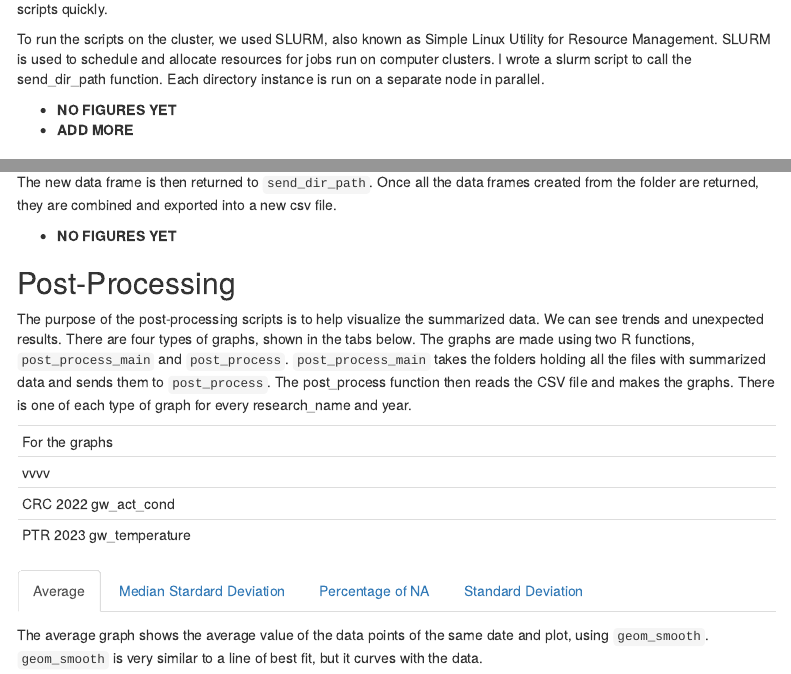
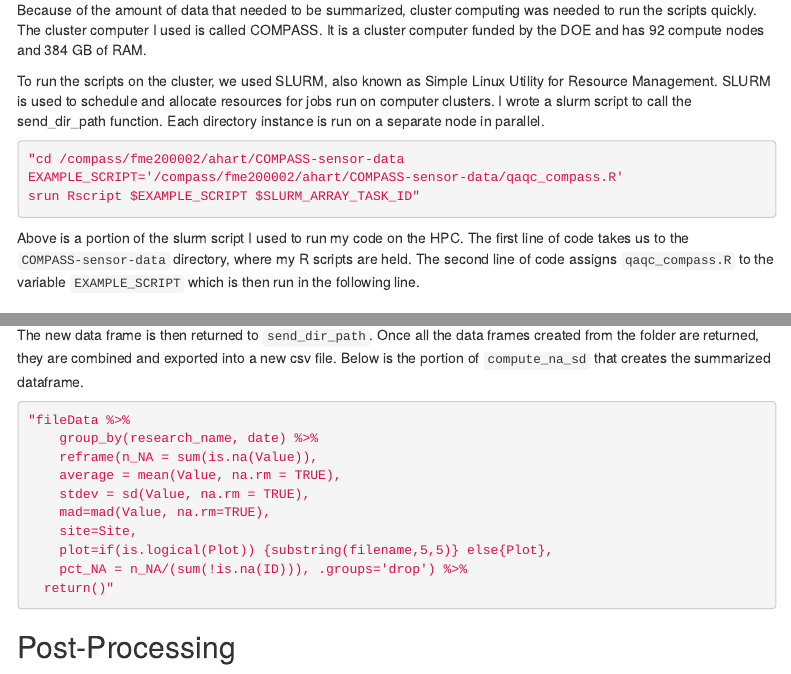
Before and after one commit to w-alanna/COMPASS-sensor-data, an R Markdown document (compass-processing-doc.Rmd): the page in a window 1100 px wide, from 1100 px down before the commit and from 1140 px down after it, and a second part further down, joined at a grey line. Rendered offline with R 4.5, knitr and Pandoc, with nearby package versions; some code elsewhere in the file could not run offline; menus at the side of the page are left out.

Commit message:
Update Processing Section

````diff
--- a/compass-processing-doc.Rmd
+++ b/compass-processing-doc.Rmd
@@ -52,9 +55,15 @@ High Processing Computing (HPC) is a way to process data at high speeds.  One wa
+Because of the amount of data that needed to be summarized, cluster computing was needed to run the scripts quickly.  The cluster computer I used is called COMPASS.  It is a cluster computer funded by the DOE and has 92 compute nodes and 384 GB of RAM.
 
 To run the scripts on the cluster, we used SLURM, also known as Simple Linux Utility for Resource Management.  SLURM is used to schedule and allocate resources for jobs run on computer clusters.  I wrote a slurm script to call the send_dir_path function.  Each directory instance is run on a separate node in parallel.
 
+```{r chunk, results='hide'}
+"cd /compass/fme200002/ahart/COMPASS-sensor-data
+EXAMPLE_SCRIPT='/compass/fme200002/ahart/COMPASS-sensor-data/qaqc_compass.R'
+srun Rscript $EXAMPLE_SCRIPT $SLURM_ARRAY_TASK_ID"
 
-- **NO FIGURES YET**
-- **ADD MORE**
+```
+
+Above is a portion of the slurm script I used to run my code on the HPC.  The first line of code takes us to the `COMPASS-sensor-data` directory, where my R scripts are held.  The second line of code assigns `qaqc_compass.R` to the variable `EXAMPLE_SCRIPT` which is then run in the following line.
 
 ### Summarizing script
 During my internship, I used two R scripts to process the data.  The first script, called `send_dir_path`, sends each CSV file in a folder to a second script called `compute_na_sd`.  This script summarizes the data by grouping data points of the same date and research name.  The data is then summarized into the following columns:
@@ -70,9 +79,20 @@ Column          | Description
 `n_NA`          | number of data sensors of the same date and research_name missing a value
 `pct_NA`        | percentage of data sensors of the same date and research_name missing a value
 
-The new data frame is then returned to `send_dir_path`.  Once all the data frames created from the folder are returned, they are combined and exported into a new csv file.
+The new data frame is then returned to `send_dir_path`.  Once all the data frames created from the folder are returned, they are combined and exported into a new csv file.  Below is  the portion of `compute_na_sd` that creates the summarized dataframe.
 
-- **NO FIGURES YET**
+```{r summarize, results='hide'}
+"fileData %>%
+    group_by(research_name, date) %>%
+    reframe(n_NA = sum(is.na(Value)),
+    average = mean(Value, na.rm = TRUE),
+    stdev = sd(Value, na.rm = TRUE),
+  	mad=mad(Value, na.rm=TRUE),
+  	site=Site,
+    plot=if(is.logical(Plot)) {substring(filename,5,5)} else{Plot},
+    pct_NA = n_NA/(sum(!is.na(ID))), .groups='drop') %>%
+  return()"
+```
 
 ## Post-Processing {.tabset}
 The purpose of the post-processing scripts is to help visualize the summarized data.  We can see trends and unexpected results.  There are four types of graphs, shown in the tabs below.  The graphs are made using two R functions, `post_process_main` and `post_process`.  `post_process_main` takes the folders holding all the files with summarized data and sends them to `post_process`.  The post_process function then reads the CSV file and makes the graphs.  There is one of each type of graph for every research_name and year.
````
Also changed, not shown: compass-processing-doc.Rmd (5 more changed lines).
